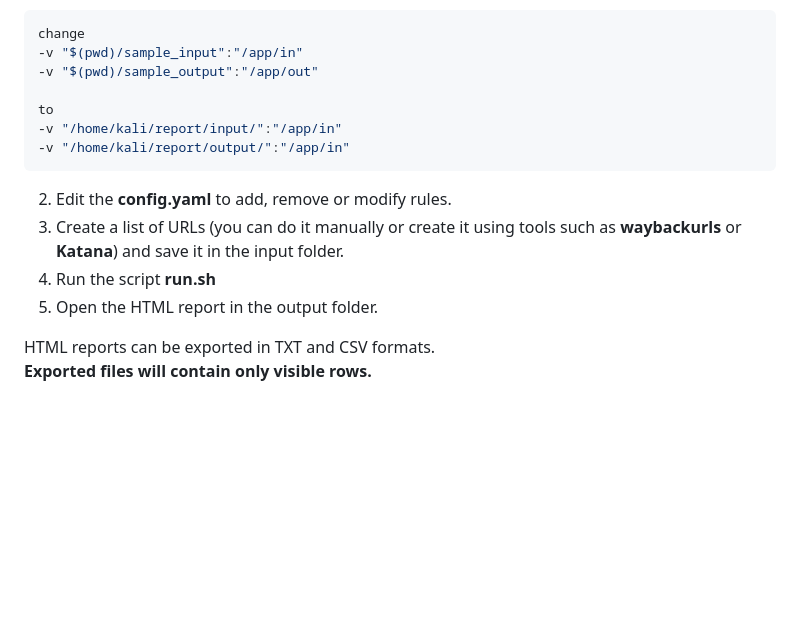
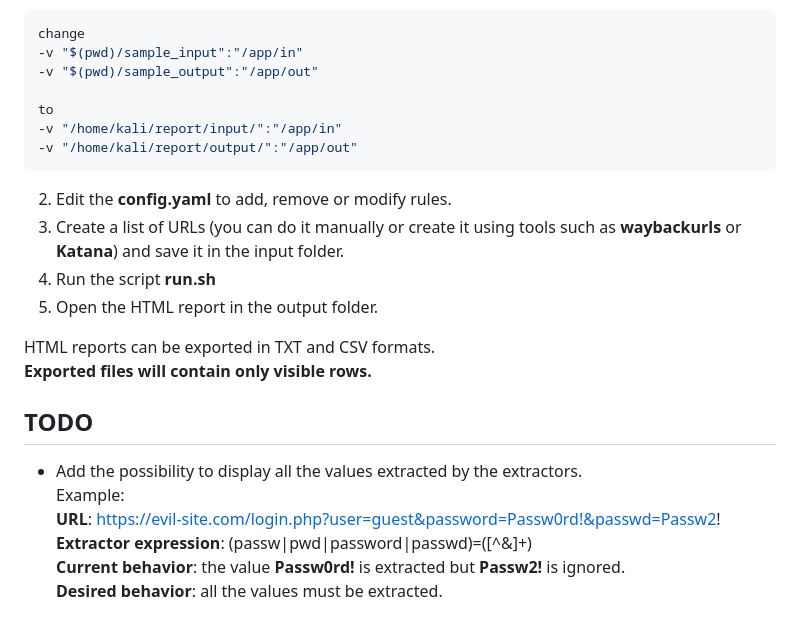
Before and after one commit to AkuCyberSec/crawling-report, a Markdown page: README.md, the part around the change. GitHub-like rendering; blank space fills up the shorter version.

````diff
--- a/README.md
+++ b/README.md
@@ -86,7 +86,7 @@ change
 
 to
 -v "/home/kali/report/input/":"/app/in"
--v "/home/kali/report/output/":"/app/in"
+-v "/home/kali/report/output/":"/app/out"
 ```
 
 2. Edit the **config.yaml** to add, remove or modify rules.
@@ -96,3 +96,11 @@ to
 
 HTML reports can be exported in TXT and CSV formats.
 **Exported files will contain only visible rows.**
+
+## TODO
+- Add the possibility to display all the values extracted by the extractors.
+Example:
+**URL**: https://evil-site.com/login.php?user=guest&password=Passw0rd!&passwd=Passw2!
+**Extractor expression**: (passw|pwd|password|passwd)=([^&]+)
+**Current behavior**: the value **Passw0rd!** is extracted but **Passw2!** is ignored.
+**Desired behavior**: all the values must be extracted.
````
